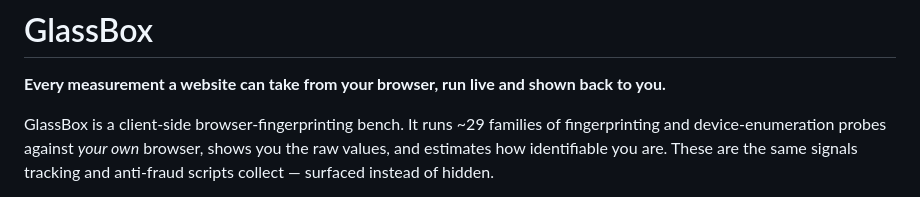
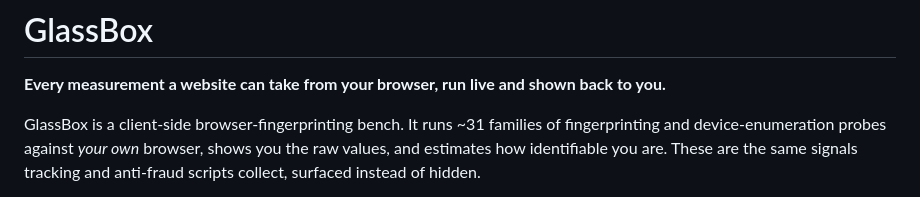
Before and after one commit to HotStartLabs/glassbox, a Markdown page: README.md, the part around one of its changes. Drawn GitHub-style.

Commit message:
README: add The Register feature, bump probe count to 31
Co-Authored-By: Claude Opus 4.8 <noreply@anthropic.com>

```diff
--- a/README.md
+++ b/README.md
@@ -2,7 +2,7 @@
 
 **Every measurement a website can take from your browser, run live and shown back to you.**
 
-GlassBox is a client-side browser-fingerprinting bench. It runs ~29 families of fingerprinting and device-enumeration probes against *your own* browser, shows you the raw values, and estimates how identifiable you are. These are the same signals tracking and anti-fraud scripts collect — surfaced instead of hidden.
+GlassBox is a client-side browser-fingerprinting bench. It runs ~31 families of fingerprinting and device-enumeration probes against *your own* browser, shows you the raw values, and estimates how identifiable you are. These are the same signals tracking and anti-fraud scripts collect, surfaced instead of hidden.
 
 🔗 **Live demo:** https://glassbox.codecanary.org
 📖 **Anonymization guide:** https://glassbox.codecanary.org/guide
```
Also changed, not shown: other parts of README.md (+1 -0 lines).
